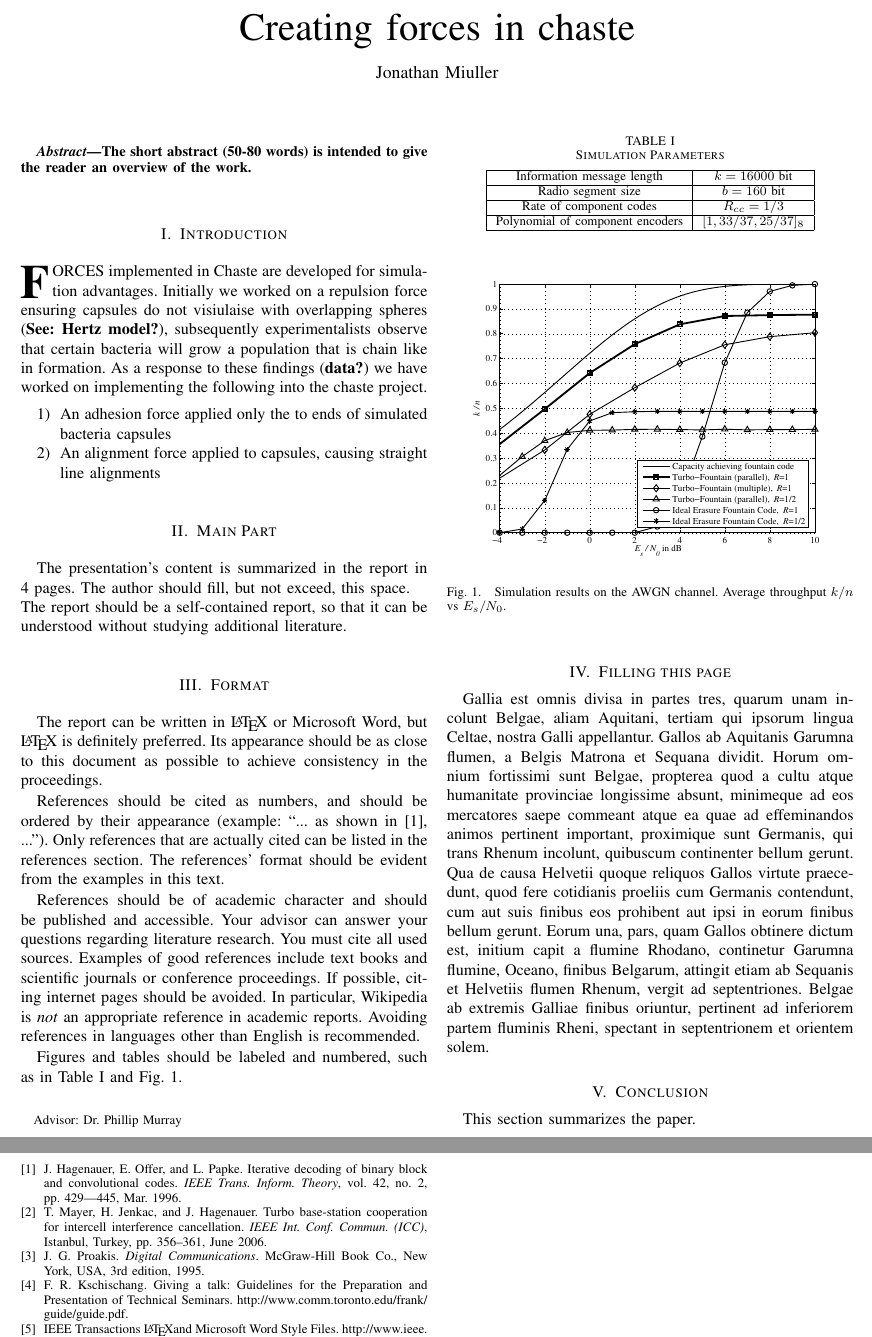
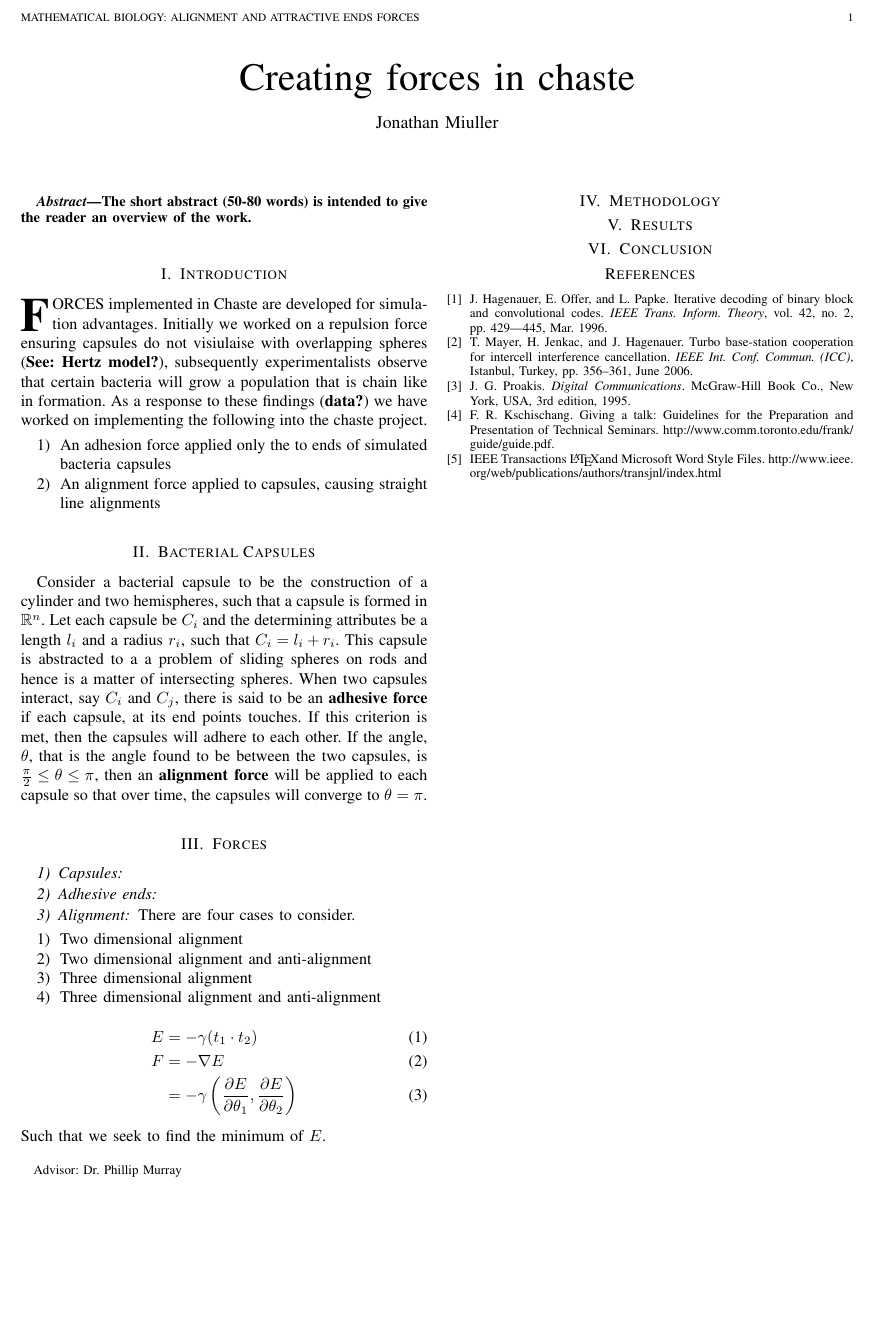
Before and after one commit to fieldofnodes/NovemberReportChasteMB, a LaTeX paper (paper.tex): two parts of pages 1 and 2 of 2 before the commit and part of the page after it, the two joined at a grey line, cut at the place of the change, the shorter picture padded with empty space. Compiled offline with pdfLaTeX.

Commit message:
Adding info to start report

```diff
--- a/paper.tex
+++ b/paper.tex
@@ -104,6 +104,9 @@
                         % http://www.ctan.org/tex-archive/macros/latex/required/amslatex/math/
 
 
+\usepackage{amssymb}
+\usepackage{mathtools}
+\usepackage{physics}
 
 % Other popular packages for formatting tables and equations include:
 
@@ -152,79 +155,29 @@
 	\end{enumerate}
 
 % Main Part
-\section{Main Part}
-	% LaTeX takes complete care of your document layout ...
-	The presentation's content is summarized in the report in 4~pages.
-	% ... but you can insert a line break manually with two backslashes, if needed: \\
-	The author should fill, but not exceed, this space. \\
-	The report should be a self-contained report, so that it can be understood without studying additional literature.
+\section{Bacterial Capsules}
+	Consider a bacterial capsule to be the construction of a cylinder and two hemispheres, such that a capsule is formed in $\mathbb{R}^n$. Let each capsule be $C_i$ and the determining attributes be a length $l_i$ and a radius $r_i$, such that $C_i = l_i+r_i$. This capsule is abstracted to a a problem of sliding spheres on rods and hence is a matter of intersecting spheres. When two capsules interact, say $C_i$ and $C_j$, there is said to be an \textbf{adhesive force} if each capsule, at its end points touches. If this criterion is met, then the capsules will adhere to each other. If the angle, $\theta$, that is the angle found to be between the two capsules, is $\frac{\pi}{2} \leq \theta \leq \pi $, then an \textbf{alignment force} will be applied to each capsule so that over time, the capsules will converge to $\theta = \pi$.
+\section{Forces}
 
-\section{Format}
-	The report can be written in \LaTeX{} or Microsoft Word, but \LaTeX{} is definitely preferred.
-	Its appearance should be as close to this document as possible to achieve consistency in the proceedings.
-
-	% You can cite a book or paper by using \cite{reference}.
-	% The references will be defined at the end of this .tex file in the bibliography
-	References should be cited as numbers, and should be ordered by their appearance (example: ``... as shown in \cite{HOP96}, ...'').
-	Only references that are actually cited can be listed in the references section.
-	The references' format should be evident from the examples in this text.
-
-	References should be of academic character and should be published and accessible.
-	Your advisor can answer your questions regarding literature research.
-	You must cite all used sources.
-	Examples of good references include text books and scientific journals or conference proceedings.
-	If possible, citing internet pages should be avoided. In particular, Wikipedia is \emph{not} an appropriate reference in academic reports.
-	Avoiding references in languages other than English is recommended.
-
-	% You can reference tables and figure by using the \ref{label} command. Each table and figure needs to have a UNIQUE label.
-	Figures and tables should be labeled and numbered, such as in Table~\ref{tab:simParameters} and Fig.~\ref{fig:tf_plot}.
-
-	% This is how you define a table: the [!hbt] means that LaTeX is forced (by the !) to place the table exactly here (by h), or if that doesnt work because of a pagebreak or so, it tries to place the table to the bottom of the page (by b) or the top (by t).
-	\begin{table}[!hbt]
-		% Center the table
-		\begin{center}
-		% Title of the table
-		\caption{Simulation Parameters}
-		\label{tab:simParameters}
-		% Table itself: here we have two columns which are centered and have lines to the left, right and in the middle: |c|c|
-		\begin{tabular}{|c|c|}
-			% To create a horizontal line, type \hline
-			\hline
-			% To end a column type &
-			% For a linebreak type \\
-			Information message length & $k=16000$ bit \\
-			\hline
-			Radio segment size & $b=160$ bit \\
-			\hline
-			Rate of component codes & $R_{cc}=1/3$\\
-			\hline
-			Polynomial of component encoders & $[1 , 33/37 , 25/37]_8$\\
-			\hline
-		\end{tabular}
-		\end{center}
-	\end{table}
-
-	% If you have questions about how to write mathematical formulas in LaTeX, please read a LaTeX book or the 'Not So Short Introduction to LaTeX': tobi.oetiker.ch/lshort/lshort.pdf
-
-	% This is how you include a eps figure in your document. LaTeX only accepts EPS or TIFF files.
-	\begin{figure}[!hbt]
-		% Center the figure.
-		\begin{center}
-		% Include the eps file, scale it such that it's width equals the column width. You can also put width=8cm for example...
-		\includegraphics[width=\columnwidth]{plot_tf}
-		% Create a subtitle for the figure.
-		\caption{Simulation results on the AWGN channel. Average throughput $k/n$ vs $E_s/N_0$.}
-		% Define the label of the figure. It's good to use 'fig:title', so you know that the label belongs to a figure.
-		\label{fig:tf_plot}
-		\end{center}
-	\end{figure}
-
-\section{Filling this page}
-	Gallia est omnis divisa in partes tres, quarum unam incolunt Belgae, aliam Aquitani, tertiam qui ipsorum lingua Celtae, nostra Galli appellantur. Gallos ab Aquitanis Garumna flumen, a Belgis Matrona et Sequana dividit. Horum omnium fortissimi sunt Belgae, propterea quod a cultu atque humanitate provinciae longissime absunt, minimeque ad eos mercatores saepe commeant atque ea quae ad effeminandos animos pertinent important, proximique sunt Germanis, qui trans Rhenum incolunt, quibuscum continenter bellum gerunt. Qua de causa Helvetii quoque reliquos Gallos virtute praecedunt, quod fere cotidianis proeliis cum Germanis contendunt, cum aut suis finibus eos prohibent aut ipsi in eorum finibus bellum gerunt. Eorum una, pars, quam Gallos obtinere dictum est, initium capit a flumine Rhodano, continetur Garumna flumine, Oceano, finibus Belgarum, attingit etiam ab Sequanis et Helvetiis flumen Rhenum, vergit ad septentriones. Belgae ab extremis Galliae finibus oriuntur, pertinent ad inferiorem partem fluminis Rheni, spectant in septentrionem et orientem solem.
-
+\subsubsection{Capsules}
+\subsubsection{Adhesive ends}
+\subsubsection{Alignment}
+There are four cases to consider.
+\begin{enumerate}
+    \item Two dimensional alignment
+    \item Two dimensional alignment and anti-alignment
+    \item Three dimensional alignment
+    \item Three dimensional alignment and anti-alignment
+\end{enumerate}
+\begin{align}
+    E   & = -\gamma (t_1\cdot t_2) \\
+    F   & = -\nabla E \\
+        & = -\gamma \left(\pdv{E}{\theta_1},\pdv{E}{\theta_2}\right)
+\end{align}
+Such that we seek to find the minimum of $E$.
+\section{Methodology}
+\section{Results}
 \section{Conclusion}
-	This section summarizes the paper.
-
 % Now we need a bibliography:
 \begin{thebibliography}{5}
 
```
